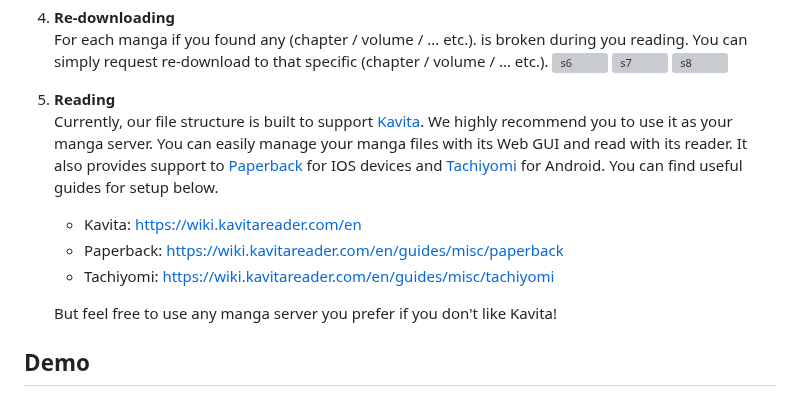
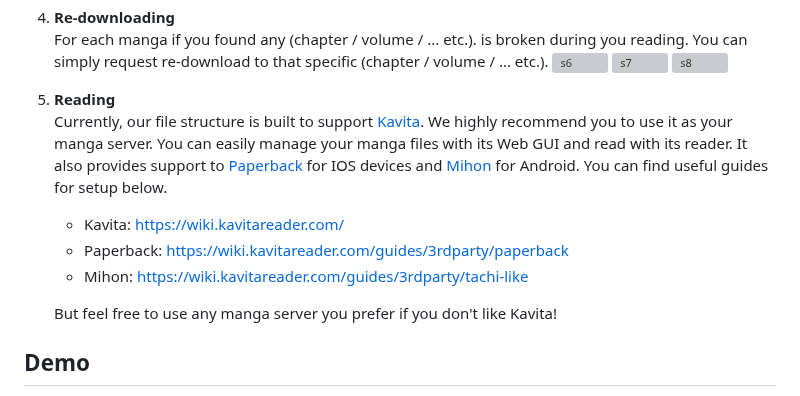
Before and after one commit to Alen-QK/VanManga, a Markdown page: dev_config/README-engVer.md, the part around one of its changes. Rendered like a GitHub page; grey boxes are pictures that could not be loaded.

```diff
--- a/dev_config/README-engVer.md
+++ b/dev_config/README-engVer.md
@@ -80,11 +79,11 @@ Currently, this project is available for local deployment through Docker Hub. So
    ![s7](https://github.com/Alen-QK/python-vanmanga-crawler/assets/37805183/0b2aca2f-1a40-4d66-9671-0992f1b9ac61)
    ![s8](https://github.com/Alen-QK/python-vanmanga-crawler/assets/37805183/d19194c8-e273-4dbe-9439-53e54b0a4a3d)
 5. **Reading**
-   Currently, our file structure is built to support [Kavita](https://github.com/Kareadita/Kavita). We highly recommend you to use it as your manga server. You can easily manage your manga files with its Web GUI and read with its reader. It also provides support to [Paperback](https://paperback.moe/) for IOS devices and [Tachiyomi](https://tachiyomi.org/) for Android. You can find useful guides for setup below.
+   Currently, our file structure is built to support [Kavita](https://github.com/Kareadita/Kavita). We highly recommend you to use it as your manga server. You can easily manage your manga files with its Web GUI and read with its reader. It also provides support to [Paperback](https://paperback.moe/) for IOS devices and [Mihon](https://mihon.app/) for Android. You can find useful guides for setup below.
 
-   - Kavita: https://wiki.kavitareader.com/en
-   - Paperback: https://wiki.kavitareader.com/en/guides/misc/paperback
-   - Tachiyomi: https://wiki.kavitareader.com/en/guides/misc/tachiyomi
+   - Kavita: https://wiki.kavitareader.com/
+   - Paperback: https://wiki.kavitareader.com/guides/3rdparty/paperback
+   - Mihon: https://wiki.kavitareader.com/guides/3rdparty/tachi-like
 
    But feel free to use any manga server you prefer if you don't like Kavita!
 
```
Also changed, not shown: other parts of dev_config/README-engVer.md (+1 -2 lines), README.md (+5 -7 lines).
